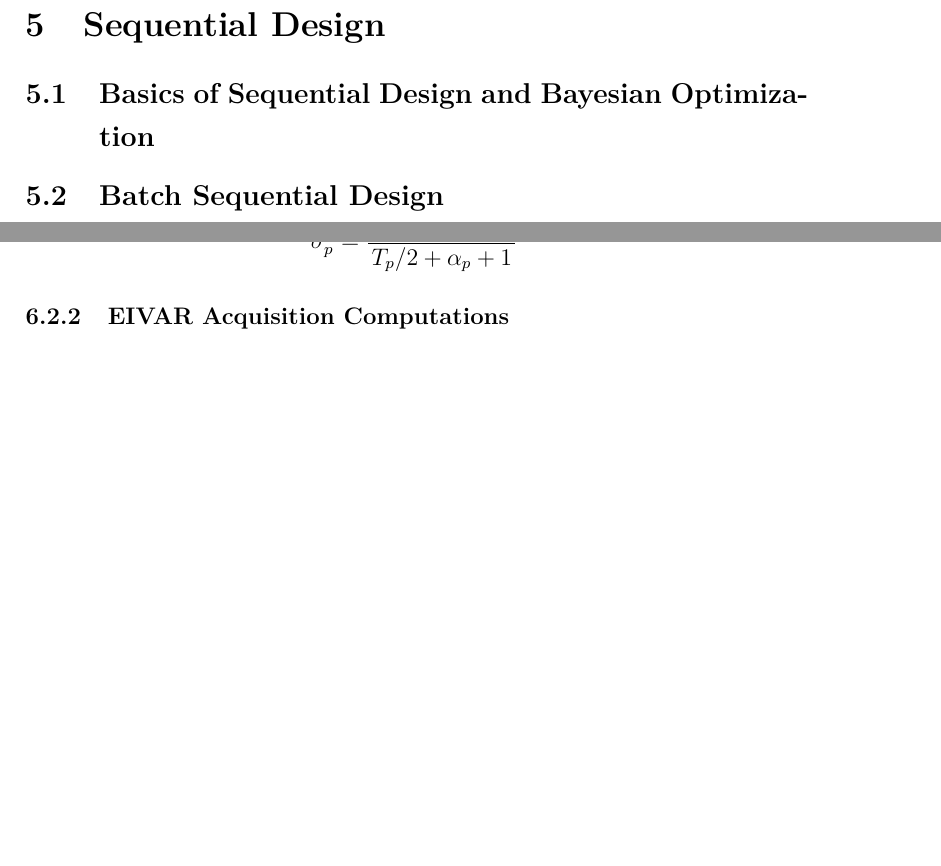
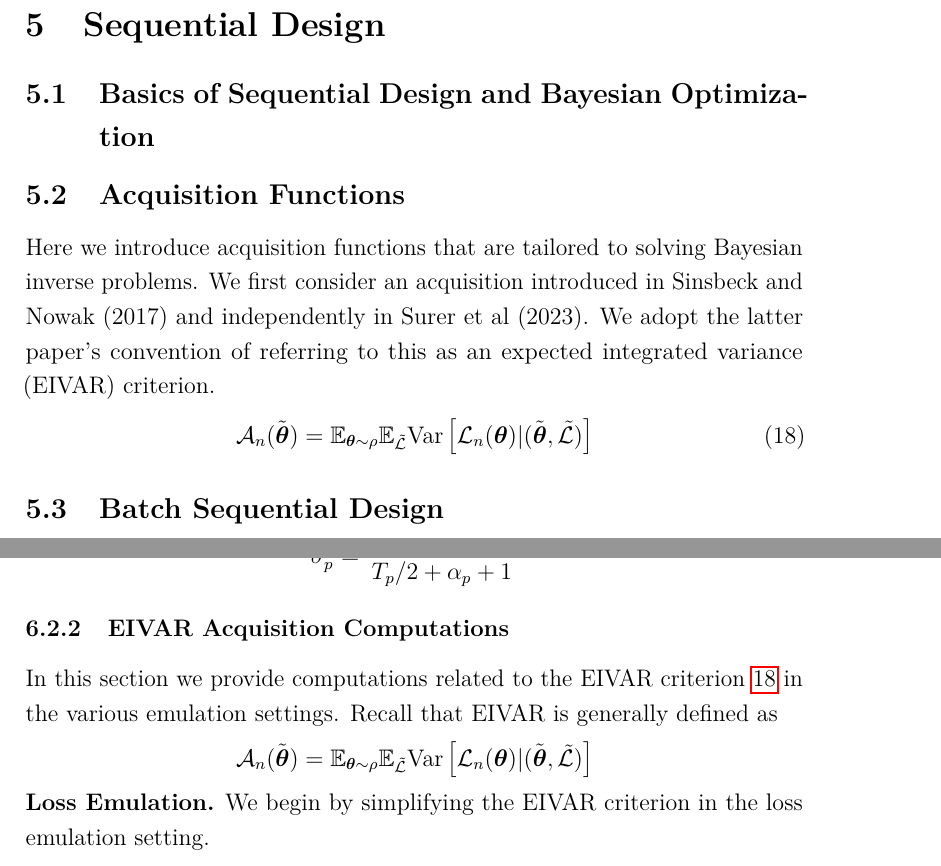
Before and after one commit to arob5/gp-calibration, a LaTeX document (framework_calibrating_ecosystem_models.tex, which reads local-defs.tex): two parts of pages 13 and 15 of 15, joined at a grey line, cut so that both start at the same text, the shorter picture padded with empty space. Compiled offline with pdfLaTeX.

Commit message:
Started working on computations for EIVAR criterion.

```diff
--- a/framework_calibrating_ecosystem_models.tex
+++ b/framework_calibrating_ecosystem_models.tex
@@ -331,3 +333,10 @@ Recall that in the case of an expensive forward model $\fwd$, MCMC is often impr
+\subsection{Acquisition Functions}
+Here we introduce acquisition functions that are tailored to solving Bayesian inverse problems. We first consider an acquisition introduced in Sinsbeck and Nowak (2017) and independently
+in Surer et al (2023). We adopt the latter paper's convention of referring to this as an expected integrated variance (EIVAR) criterion.
+\begin{align}
+\acq{\designidx}(\tilde{\bpar}) = \E_{\bpar \sim \rho} \E_{\tilde{\llik}} \Var\left[\llik_{\designidx}(\bpar) | (\tilde{\bpar}, \tilde{\llik}) \right] \label{EIVAR}
+\end{align}
+
 
 \subsection{Batch Sequential Design}
 
@@ -392,8 +399,14 @@ Setting the derivative equal to zero and solving for $\sdOut^2_{\outidx}$ yields
 
 
 \subsubsection{EIVAR Acquisition Computations}
+In this section we provide computations related to the EIVAR criterion \ref{EIVAR} in the various emulation settings. Recall that EIVAR is generally defined as
+\begin{align*}
+\acq{\designidx}(\tilde{\bpar}) = \E_{\bpar \sim \rho} \E_{\tilde{\llik}} \Var\left[\llik_{\designidx}(\bpar) | (\tilde{\bpar}, \tilde{\llik}) \right]
+\end{align*}
 
-
+\noindent
+\textbf{Loss Emulation.}
+We begin by simplifying the EIVAR criterion  in the loss emulation setting.
 
 
 
--- a/local-defs.tex
+++ b/local-defs.tex
@@ -43,7 +43,8 @@
 \newcommand{\designidx}{n} % Primary index for design points (sequential design)
 \newcommand{\batchidx}{b}  % Primary index for rounds in sequential batch design
 \newcommand{\currParMax}[1]{\bpar_{#1}^{\text{max}}} % Value of design point (calibration parameter) that currently has highest posterior density
-  \newcommand{\currMax}[1]{\postDens_{#1}^{\text{max}}} % Current max value of posterior density
+\newcommand{\currMax}[1]{\postDens_{#1}^{\text{max}}} % Current max value of posterior density
+\newcommand{\acq}[1]{\mathcal{A}_{#1}} % Acquisition function
 
 % Gaussian Processes (GPs)
 \newcommand{\GP}{\mathcal{GP}} % GP distribution
```
Also changed, not shown: framework_calibrating_ecosystem_models.tex (10 more changed lines).
